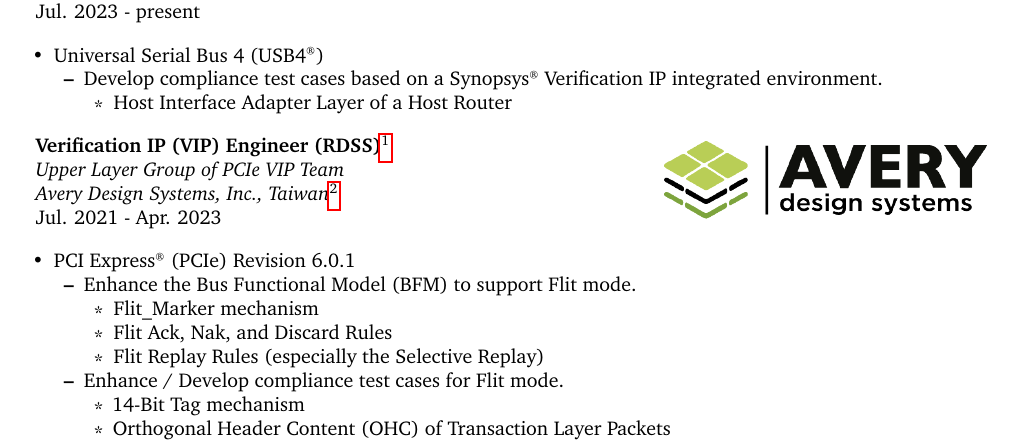
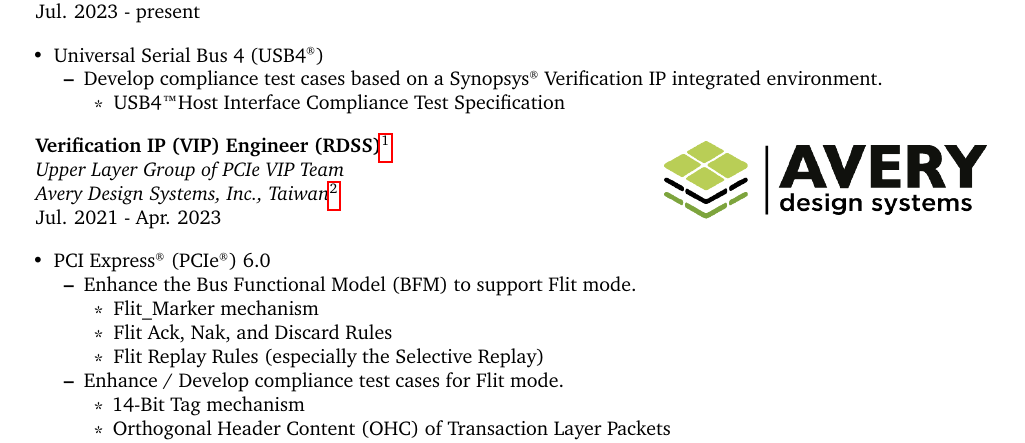
Before and after one commit to KuanYuChang/curriculum_vitae, a LaTeX document (main.tex): part of page 1 of 2, cut so that both start at the same text. Compiled offline with pdfLaTeX.

Commit message:
minor update

```diff
--- a/main.tex
+++ b/main.tex
@@ -51,15 +51,9 @@
         \begin{itemize}
             \item Develop compliance test cases based on a Synopsys\textsuperscript{\tiny\textregistered} Verification IP integrated environment.
             \begin{itemize}
-                \item Host Interface Adapter Layer of a Host Router
+                \item USB4\texttrademark Host Interface Compliance Test Specification
             \end{itemize}
         \end{itemize}
-        % \begin{itemize}
-        %     \item Develop the Verification IP (VIP) using Universal Verification Methodology (UVM)
-        %     \begin{itemize}
-        %         \item PCI Express Tunneling
-        %     \end{itemize}
-        % \end{itemize}
     \end{itemize}}
 
 \experience{Verification IP (VIP) Engineer (RDSS)\footnote{RDSS stands for Research and Development Substitute Services.}}
@@ -68,7 +62,7 @@
     {\simplemmyy{2021}{7}{19} - \simplemmyy{2023}{4}{10}}
     {width=.33\linewidth}{logos-png/avery-design-systems.png}
     {\begin{itemize}
-        \item PCI Express\textsuperscript{\tiny\textregistered} (PCIe) Revision 6.0.1
+        \item PCI Express\textsuperscript{\tiny\textregistered} (PCIe\textsuperscript{\tiny\textregistered}) 6.0
         \begin{itemize}
             \item Enhance the Bus Functional Model (BFM) to support Flit mode.
             \begin{itemize}
```
Also changed, not shown: CV.pdf.
